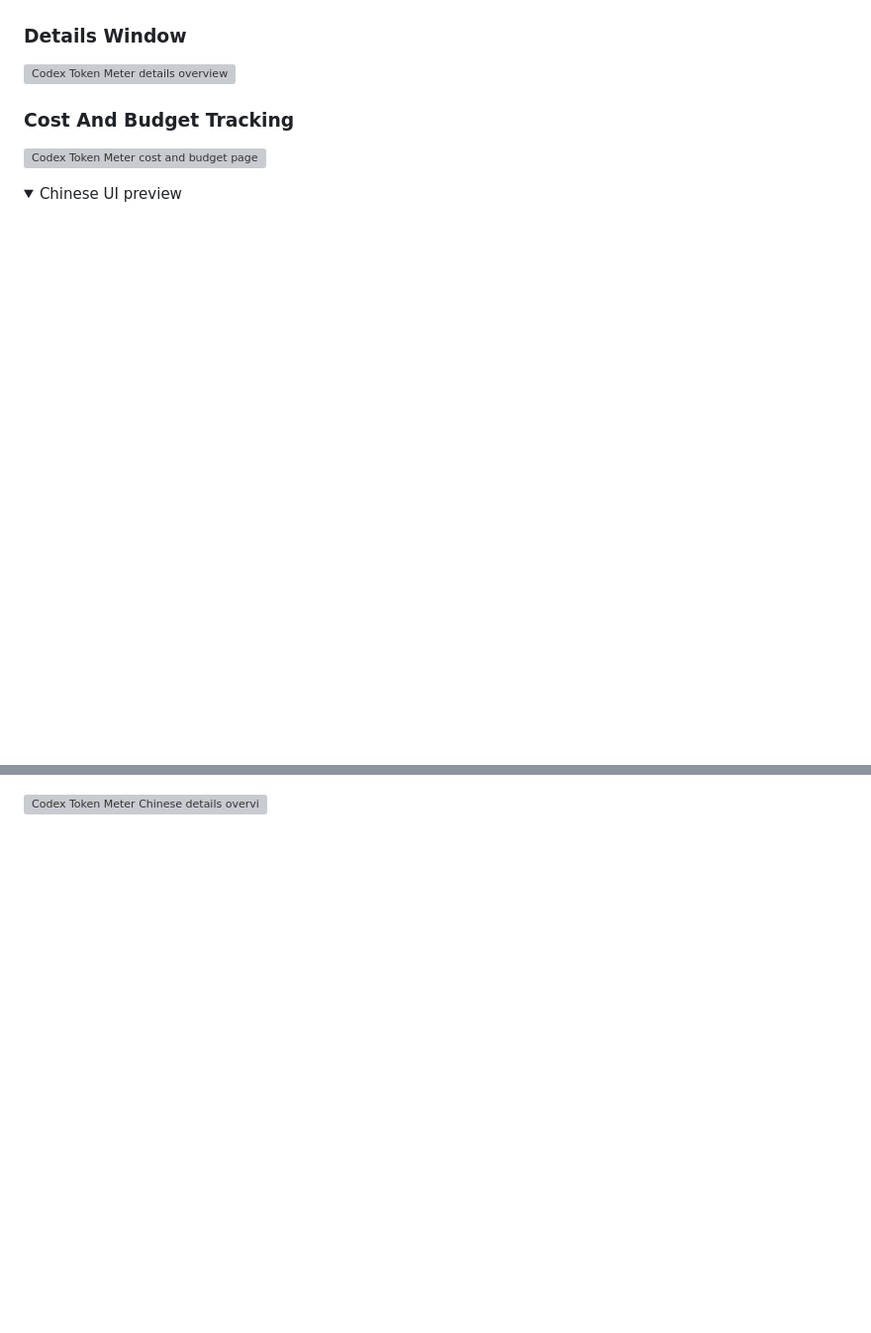
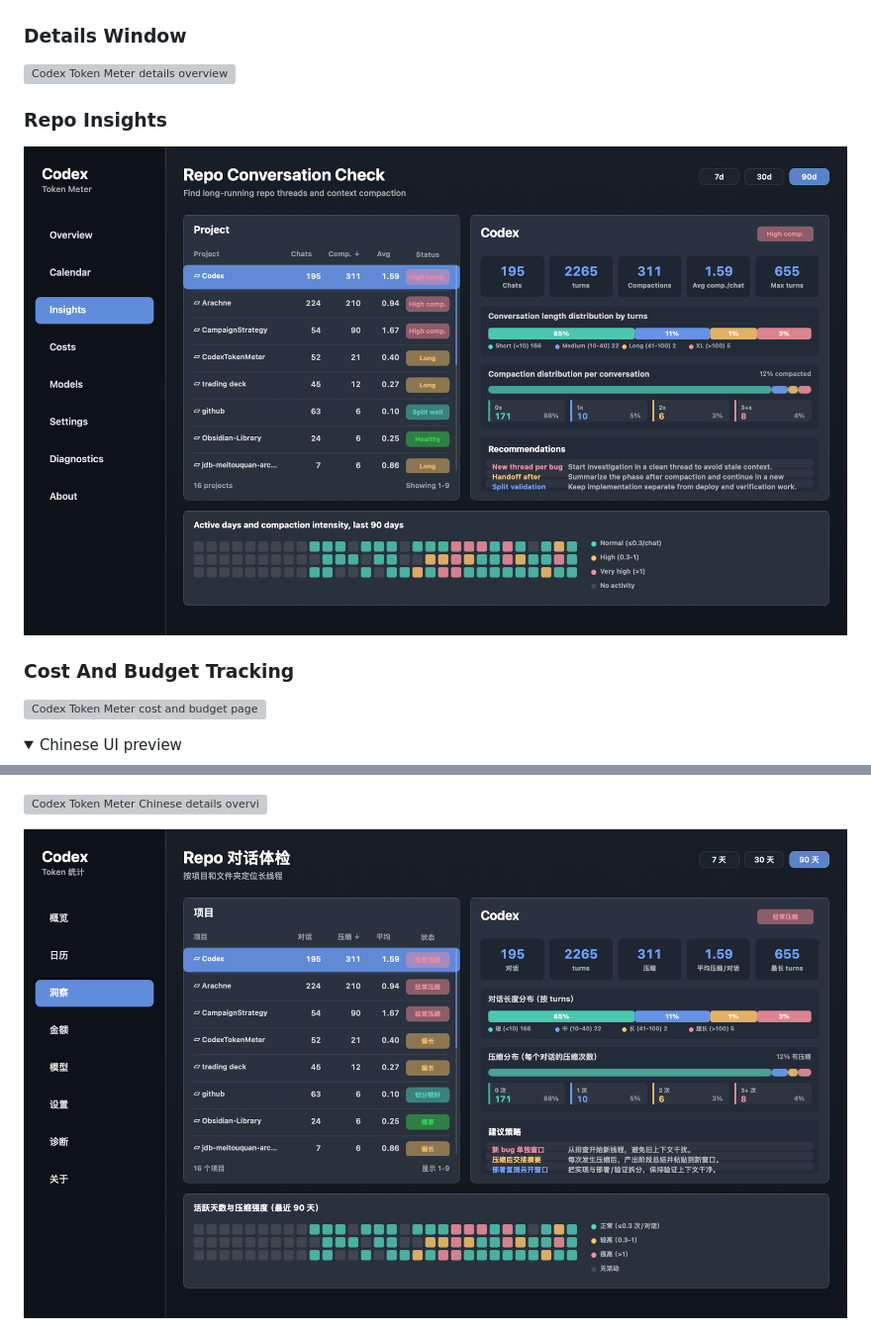
Before and after one commit to prefect12/codex-token-meter, a Markdown page: README.md, 2 parts joined by grey strips. Shown at 99% size. GitHub-like rendering; pictures changed too: docs/images/en-details-insights.png (added), docs/images/zh-details-insights.png (added); folded sections open; blank space fills up the shorter version; grey boxes are pictures that could not be loaded.

Commit message:
Localize insights and add README screenshots

```diff
--- a/README.md
+++ b/README.md
@@ -25,6 +25,10 @@ When available, it also reads live quota data from the local Codex runtime, incl
 
 ![Codex Token Meter details overview](docs/images/en-details-overview.png)
 
+### Repo Insights
+
+![Codex Token Meter repo insights page](docs/images/en-details-insights.png)
+
 ### Cost And Budget Tracking
 
 ![Codex Token Meter cost and budget page](docs/images/en-details-costs.png)
@@ -35,6 +39,8 @@ When available, it also reads live quota data from the local Codex runtime, incl
 ![Codex Token Meter Chinese menu bar dashboard](docs/images/zh-menu-popover.png)
 
 ![Codex Token Meter Chinese details overview](docs/images/zh-details-overview.png)
+
+![Codex Token Meter Chinese repo insights page](docs/images/zh-details-insights.png)
 
 ![Codex Token Meter Chinese cost and budget page](docs/images/zh-details-costs.png)
 
```
Also changed, not shown: README.zh-CN.md (+6 -0 lines), 1 other file.
